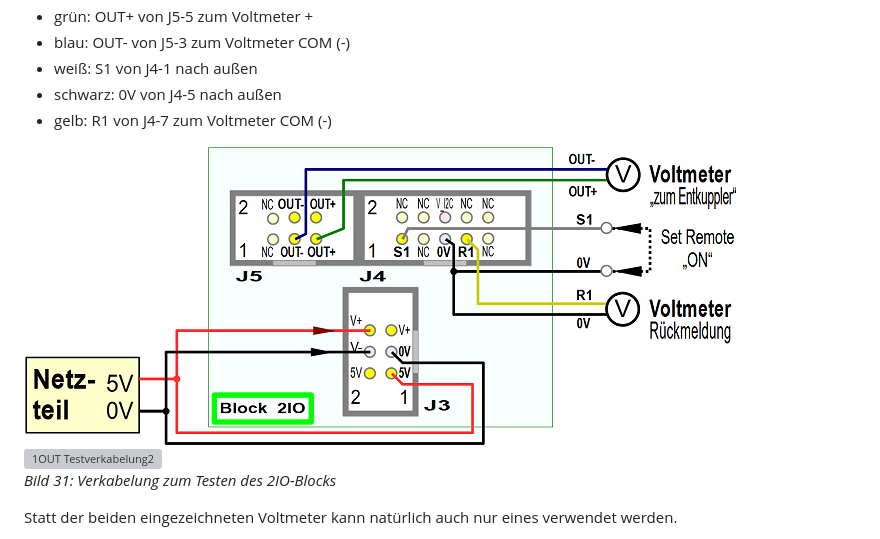
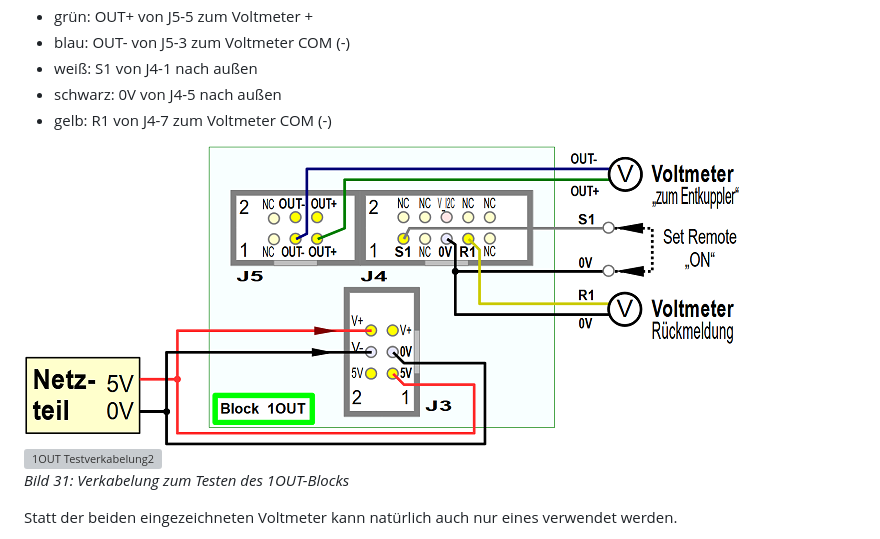
Before and after one commit to khartinger/RCC5V, a Markdown page: fab/rcc4_block/LIESMICH.md, the part around the change. Drawn GitHub-style; pictures changed too: images/300_1OUT_test_wiring.png; grey boxes are pictures that could not be loaded.

```diff
--- a/fab/rcc4_block/LIESMICH.md
+++ b/fab/rcc4_block/LIESMICH.md
@@ -451,7 +451,7 @@ _Zum Beispiel:_
 * gelb: R1 von J4-7 zum Voltmeter COM (-)
 
 ![1OUT Testverkabelung](/images/300_1OUT_test_wiring.png "1OUT Testverkabelung") &nbsp; ![1OUT Testverkabelung2](/images/300_1OUT_test_wiring_img2.png "1OUT Testverkabelung2")
-_Bild 31: Verkabelung zum Testen des 2IO-Blocks_
+_Bild 31: Verkabelung zum Testen des 1OUT-Blocks_
 
 Statt der beiden eingezeichneten Voltmeter kann nat&uuml;rlich auch nur eines verwendet werden.
 
```
Also changed, not shown: images/o_1OUT_test_wiring.png, 1 other file.
